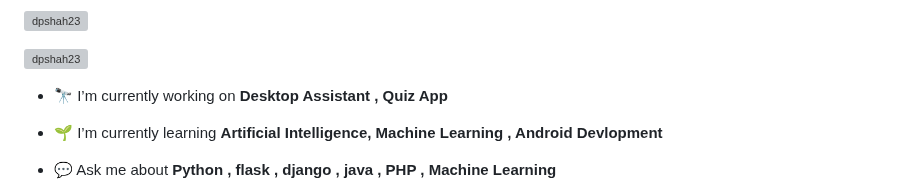
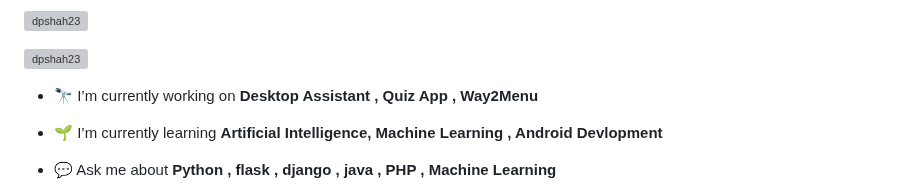
Before and after one commit to dpshah23/dpshah23, a Markdown page: README.md, the part around the change. Drawn GitHub-style; grey boxes are pictures that could not be loaded.

```diff
--- a/README.md
+++ b/README.md
@@ -6,7 +6,7 @@
 
 <p align="left"> <a href="https://github.com/ryo-ma/github-profile-trophy"><img src="https://github-profile-trophy.vercel.app/?username=dpshah23" alt="dpshah23" /></a> </p>
 
-- 🔭 I’m currently working on **Desktop Assistant , Quiz App**
+- 🔭 I’m currently working on **Desktop Assistant , Quiz App , Way2Menu**
 
 - 🌱 I’m currently learning **Artificial Intelligence, Machine Learning , Android Devlopment**
 
```
